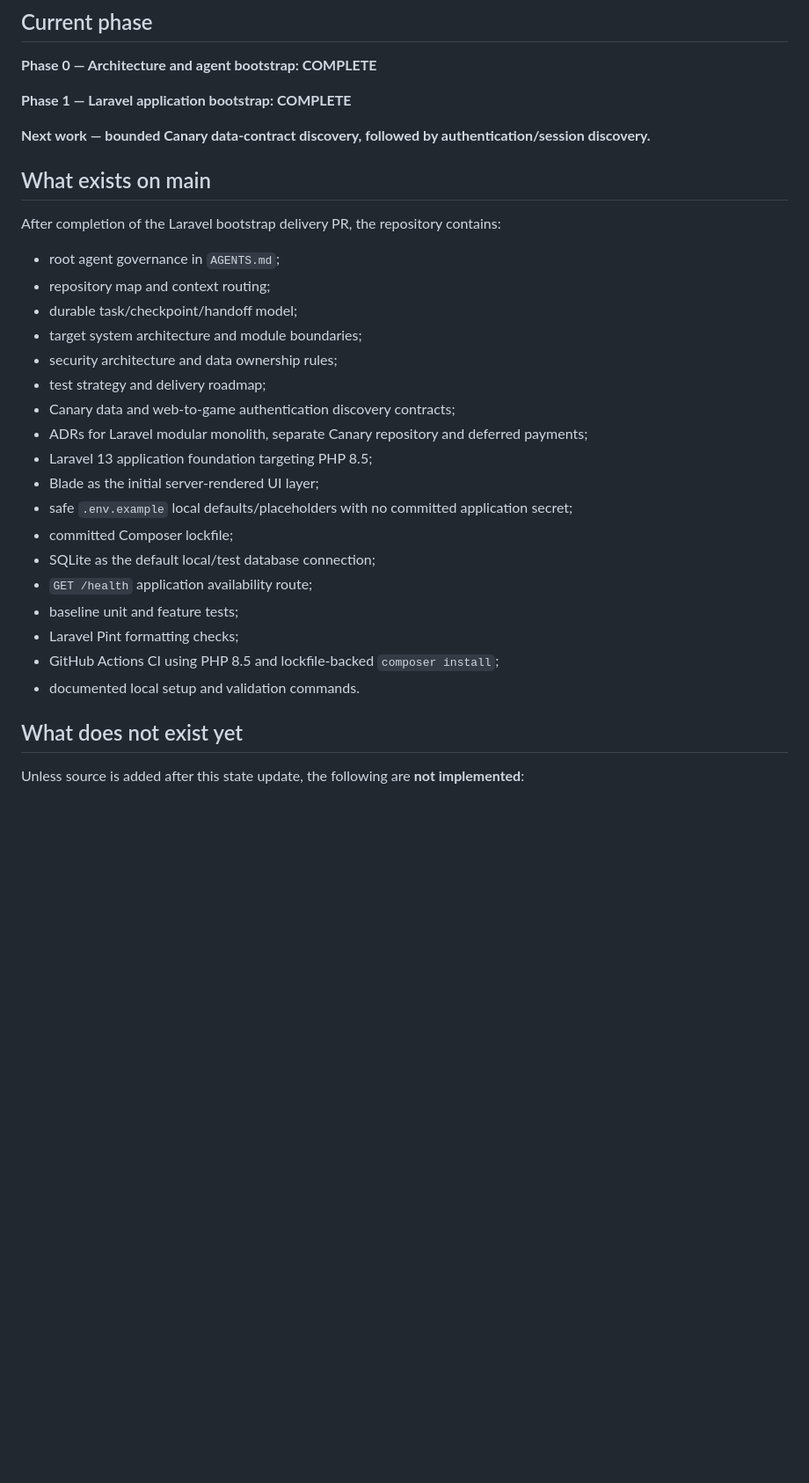
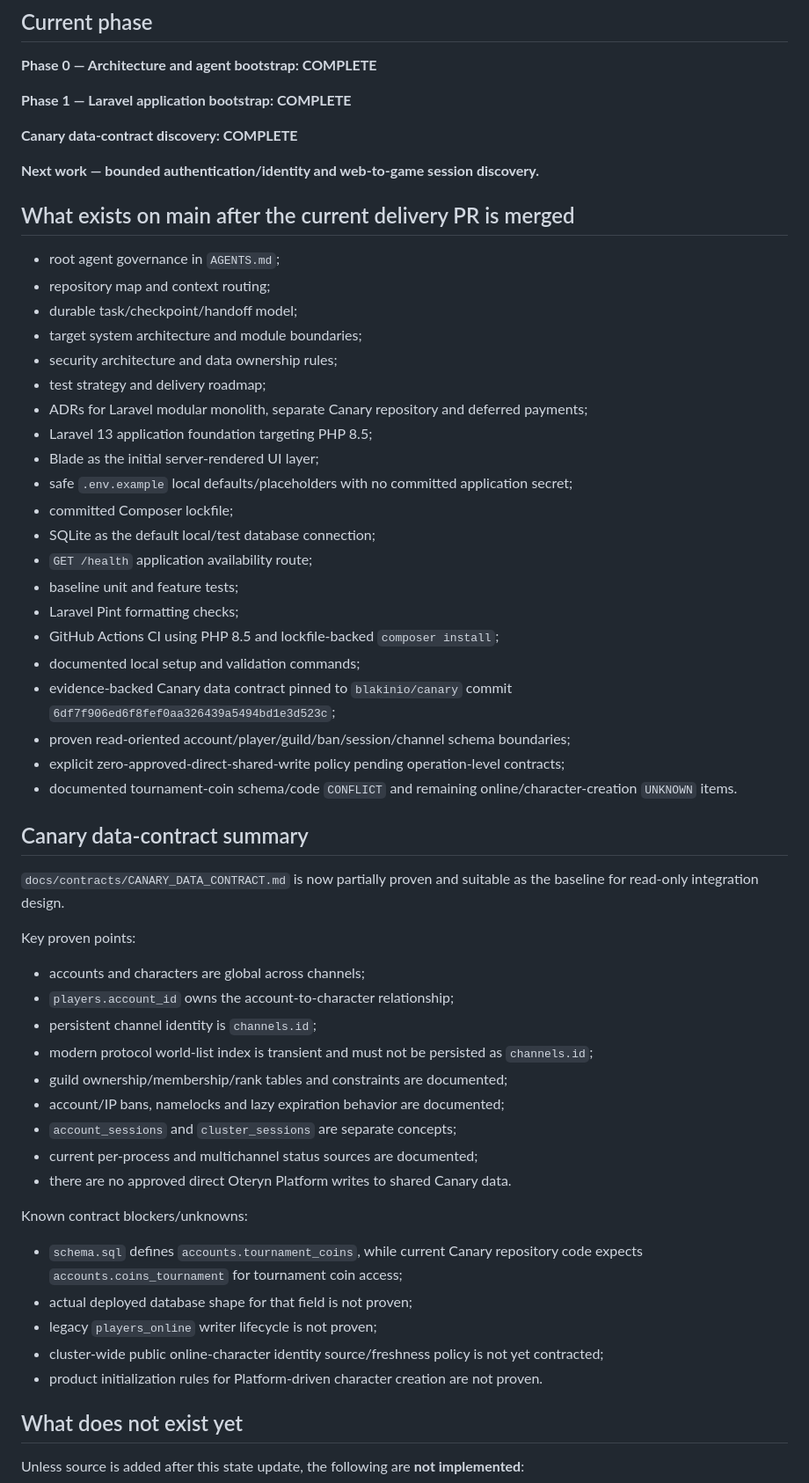
Before and after one commit to blakinio/Oteryn-Platform, a Markdown page: docs/agents/PROJECT_STATE.md, the part around one of its changes. Shown at 88% size. Drawn GitHub-style; blank space fills up the shorter version.

Commit message:
docs(agents): record Canary data discovery state

```diff
--- a/docs/agents/PROJECT_STATE.md
+++ b/docs/agents/PROJECT_STATE.md
@@ -12,11 +12,11 @@ This file is the compact authoritative entry point for "where are we now?". It i
 
 **Phase 1 — Laravel application bootstrap: COMPLETE**
 
-**Next work — bounded Canary data-contract discovery, followed by authentication/session discovery.**
+**Canary data-contract discovery: COMPLETE**
 
-## What exists on main
+**Next work — bounded authentication/identity and web-to-game session discovery.**
 
-After completion of the Laravel bootstrap delivery PR, the repository contains:
+## What exists on main after the current delivery PR is merged
 
 - root agent governance in `AGENTS.md`;
 - repository map and context routing;
@@ -24,7 +24,6 @@ After completion of the Laravel bootstrap delivery PR, the repository contains:
 - target system architecture and module boundaries;
 - security architecture and data ownership rules;
 - test strategy and delivery roadmap;
-- Canary data and web-to-game authentication discovery contracts;
 - ADRs for Laravel modular monolith, separate Canary repository and deferred payments;
 - Laravel 13 application foundation targeting PHP 8.5;
 - Blade as the initial server-rendered UI layer;
@@ -35,7 +34,35 @@ After completion of the Laravel bootstrap delivery PR, the repository contains:
 - baseline unit and feature tests;
 - Laravel Pint formatting checks;
 - GitHub Actions CI using PHP 8.5 and lockfile-backed `composer install`;
-- documented local setup and validation commands.
+- documented local setup and validation commands;
+- evidence-backed Canary data contract pinned to `blakinio/canary` commit `6df7f906ed6f8fef0aa326439a5494bd1e3d523c`;
+- proven read-oriented account/player/guild/ban/session/channel schema boundaries;
+- explicit zero-approved-direct-shared-write policy pending operation-level contracts;
+- documented tournament-coin schema/code `CONFLICT` and remaining online/character-creation `UNKNOWN` items.
+
+## Canary data-contract summary
+
+`docs/contracts/CANARY_DATA_CONTRACT.md` is now partially proven and suitable as the baseline for read-only integration design.
+
+Key proven points:
+
+- accounts and characters are global across channels;
+- `players.account_id` owns the account-to-character relationship;
+- persistent channel identity is `channels.id`;
+- modern protocol world-list index is transient and must not be persisted as `channels.id`;
+- guild ownership/membership/rank tables and constraints are documented;
+- account/IP bans, namelocks and lazy expiration behavior are documented;
+- `account_sessions` and `cluster_sessions` are separate concepts;
+- current per-process and multichannel status sources are documented;
+- there are no approved direct Oteryn Platform writes to shared Canary data.
+
+Known contract blockers/unknowns:
+
+- `schema.sql` defines `accounts.tournament_coins`, while current Canary repository code expects `accounts.coins_tournament` for tournament coin access;
+- actual deployed database shape for that field is not proven;
+- legacy `players_online` writer lifecycle is not proven;
+- cluster-wide public online-character identity source/freshness policy is not yet contracted;
+- product initialization rules for Platform-driven character creation are not proven.
 
 ## What does not exist yet
 
```
Also changed, not shown: other parts of docs/agents/PROJECT_STATE.md (+11 -11 lines).
